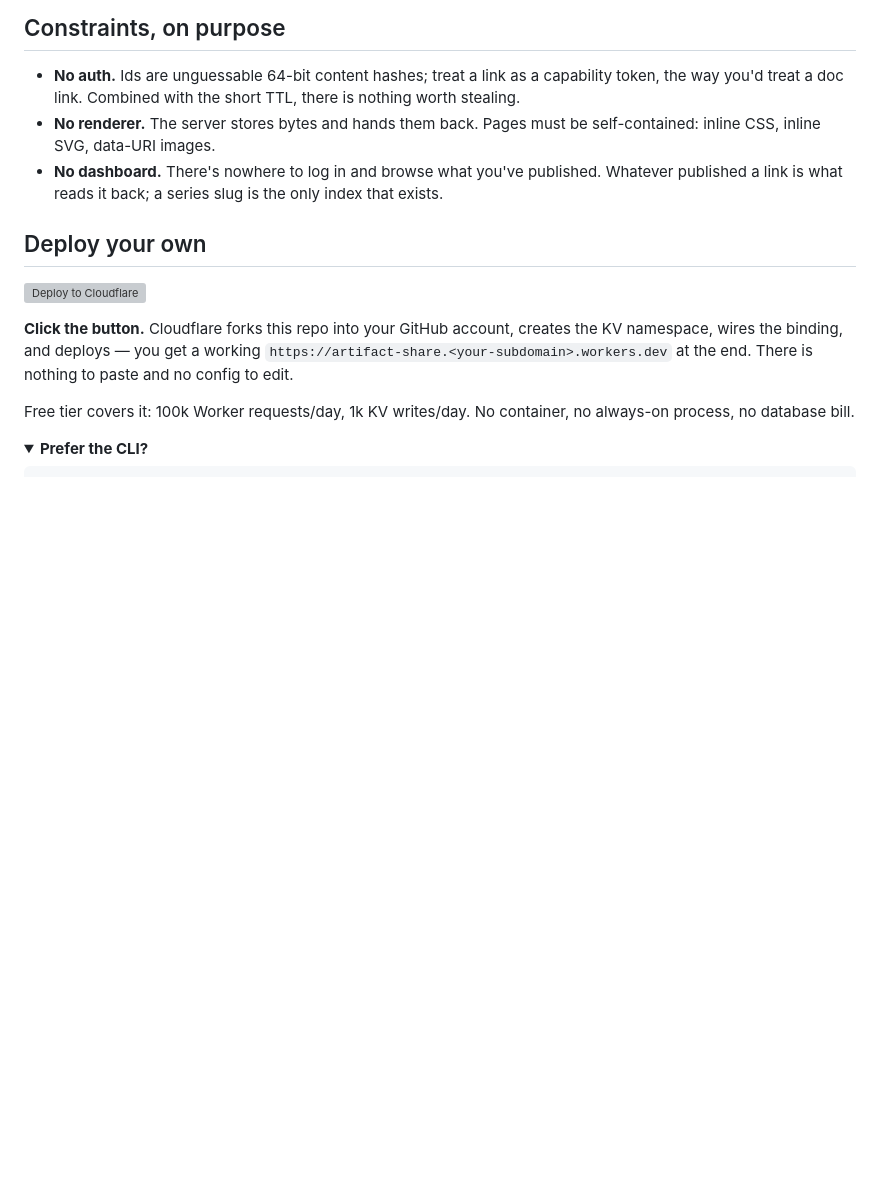
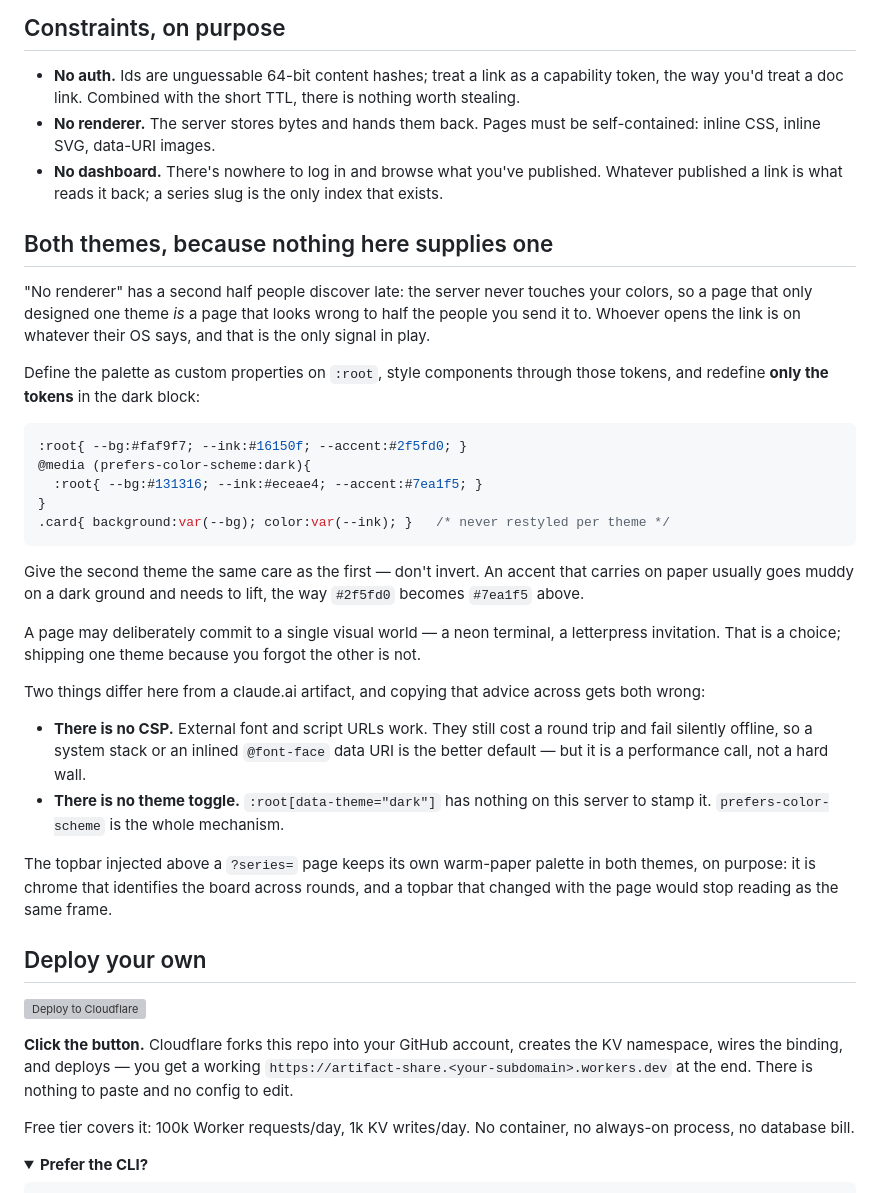
Before and after one commit to Sma1lboy/artifact-share, a Markdown page: README.md, the part around the change. GitHub-like rendering; folded sections open; blank space fills up the shorter version; grey boxes are pictures that could not be loaded.

Commit message:
docs: say that a shared page has to design both themes
"No renderer" has a second half people find out late: the server never touches
your colours, so a page that designed only one theme is a page that looks wrong
to half the people you send it to.

Documents the token-level pattern (redefine tokens in the dark block, never a
component) and two things that differ from a claude.ai artifact, because copying
that advice across gets both wrong here: there is no CSP, so external font URLs
work; and there is no theme toggle, so prefers-color-scheme is the whole
mechanism and :root[data-theme] has nothing to stamp it.

Also states why the injected topbar keeps its warm-paper palette in both
themes — it identifies the board across rounds, and chrome that changed with
the page would stop reading as the same frame.

````diff
--- a/README.md
+++ b/README.md
@@ -104,6 +104,46 @@ id) to revive a dead link.
 - **No dashboard.** There's nowhere to log in and browse what you've published.
   Whatever published a link is what reads it back; a series slug is the only
   index that exists.
+
+## Both themes, because nothing here supplies one
+
+"No renderer" has a second half people discover late: the server never touches
+your colors, so a page that only designed one theme *is* a page that looks wrong
+to half the people you send it to. Whoever opens the link is on whatever their OS
+says, and that is the only signal in play.
+
+Define the palette as custom properties on `:root`, style components through those
+tokens, and redefine **only the tokens** in the dark block:
+
+```css
+:root{ --bg:#faf9f7; --ink:#16150f; --accent:#2f5fd0; }
+@media (prefers-color-scheme:dark){
+  :root{ --bg:#131316; --ink:#eceae4; --accent:#7ea1f5; }
+}
+.card{ background:var(--bg); color:var(--ink); }   /* never restyled per theme */
+```
+
+Give the second theme the same care as the first — don't invert. An accent that
+carries on paper usually goes muddy on a dark ground and needs to lift, the way
+`#2f5fd0` becomes `#7ea1f5` above.
+
+A page may deliberately commit to a single visual world — a neon terminal, a
+letterpress invitation. That is a choice; shipping one theme because you forgot
+the other is not.
+
+Two things differ here from a claude.ai artifact, and copying that advice across
+gets both wrong:
+
+- **There is no CSP.** External font and script URLs work. They still cost a
+  round trip and fail silently offline, so a system stack or an inlined
+  `@font-face` data URI is the better default — but it is a performance call,
+  not a hard wall.
+- **There is no theme toggle.** `:root[data-theme="dark"]` has nothing on this
+  server to stamp it. `prefers-color-scheme` is the whole mechanism.
+
+The topbar injected above a `?series=` page keeps its own warm-paper palette in
+both themes, on purpose: it is chrome that identifies the board across rounds,
+and a topbar that changed with the page would stop reading as the same frame.
 
 ## Deploy your own
 
````
